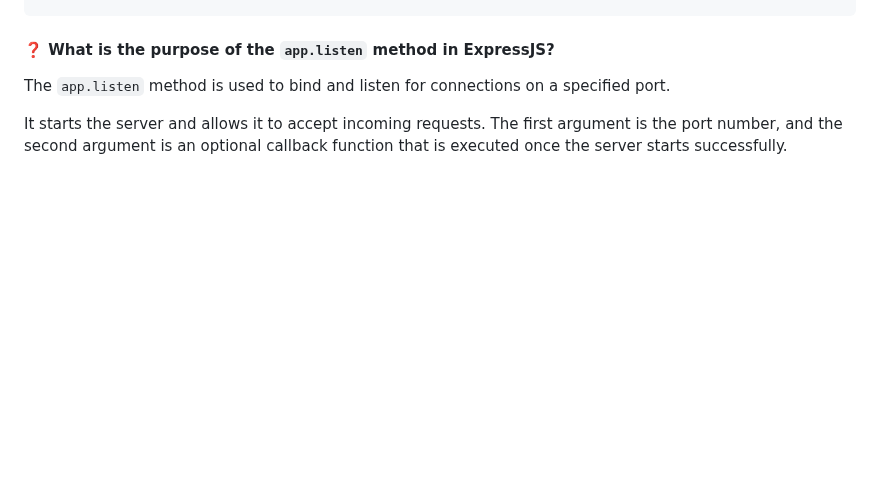
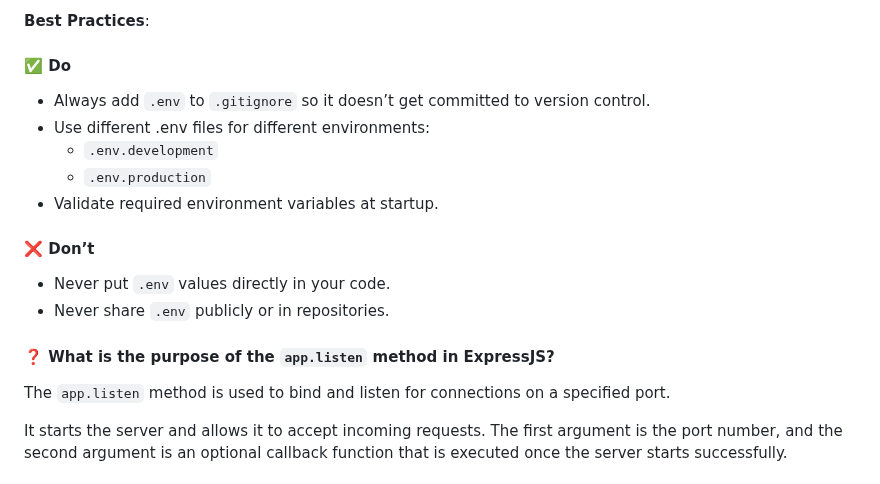
Before and after one commit to shagar619/NodeJS---ExpressJS, a Markdown page: README.md, the part around one of its changes. Rendered like a GitHub page; blank space fills up the shorter version.

```diff
--- a/README.md
+++ b/README.md
@@ -2144,3 +2226,16 @@ my-express-app/
+**Best Practices**:
+#### ✅ Do
+
+- Always add `.env` to `.gitignore` so it doesn’t get committed to version control.
+- Use different .env files for different environments:
+  - `.env.development`
+  - `.env.production`
+- Validate required environment variables at startup.
+
+#### ❌ Don’t
+
+- Never put `.env` values directly in your code.
+- Never share `.env` publicly or in repositories.
 
 
 #### ❓ What is the purpose of the `app.listen` method in ExpressJS?
```
Also changed, not shown: other parts of README.md (+83 -1 lines).
